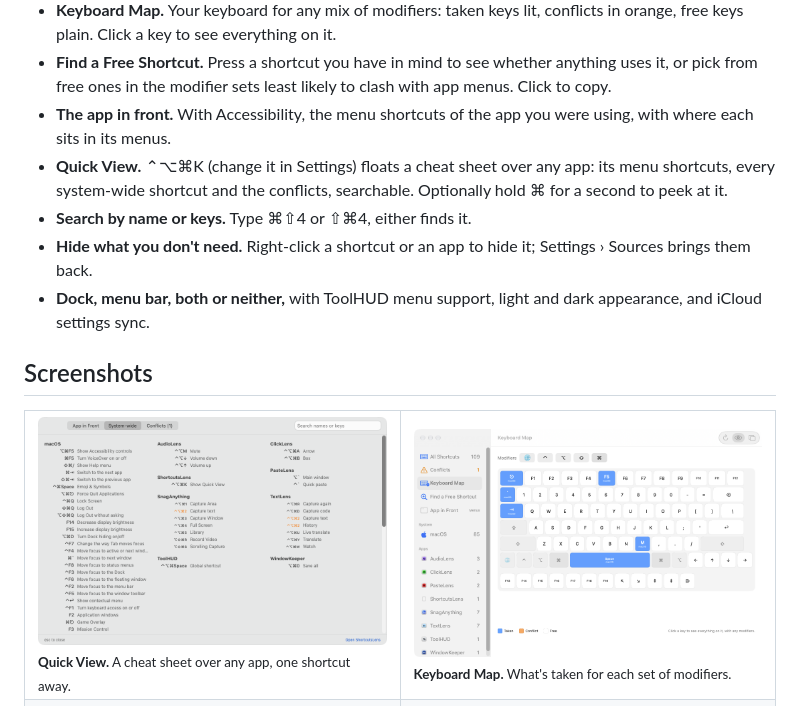
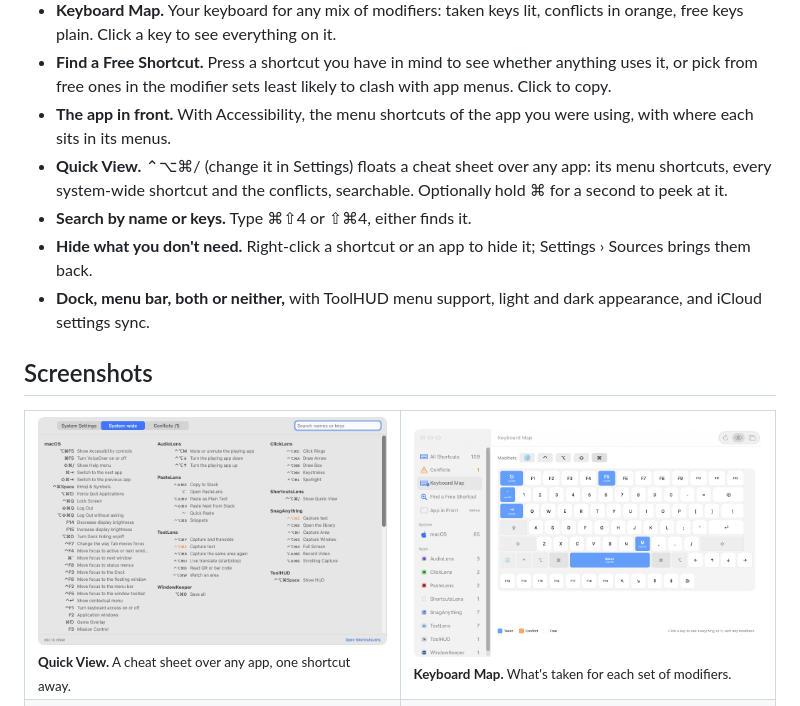
Before and after one commit to smanke-org/ShortcutsLens, a Markdown page: README.md, the part around the change. Rendered like a GitHub page; pictures changed too: docs/images/quickview.png.

```diff
--- a/README.md
+++ b/README.md
@@ -23,7 +23,7 @@ Requires macOS 26 or later. ShortcutsLens is in beta.
 - **Keyboard Map.** Your keyboard for any mix of modifiers: taken keys lit, conflicts in orange, free keys plain. Click a key to see everything on it.
 - **Find a Free Shortcut.** Press a shortcut you have in mind to see whether anything uses it, or pick from free ones in the modifier sets least likely to clash with app menus. Click to copy.
 - **The app in front.** With Accessibility, the menu shortcuts of the app you were using, with where each sits in its menus.
-- **Quick View.** ⌃⌥⌘K (change it in Settings) floats a cheat sheet over any app: its menu shortcuts, every system-wide shortcut and the conflicts, searchable. Optionally hold ⌘ for a second to peek at it.
+- **Quick View.** ⌃⌥⌘/ (change it in Settings) floats a cheat sheet over any app: its menu shortcuts, every system-wide shortcut and the conflicts, searchable. Optionally hold ⌘ for a second to peek at it.
 - **Search by name or keys.** Type ⌘⇧4 or ⇧⌘4, either finds it.
 - **Hide what you don't need.** Right-click a shortcut or an app to hide it; Settings › Sources brings them back.
 - **Dock, menu bar, both or neither,** with ToolHUD menu support, light and dark appearance, and iCloud settings sync.
```
Also changed, not shown: 7 other files.
